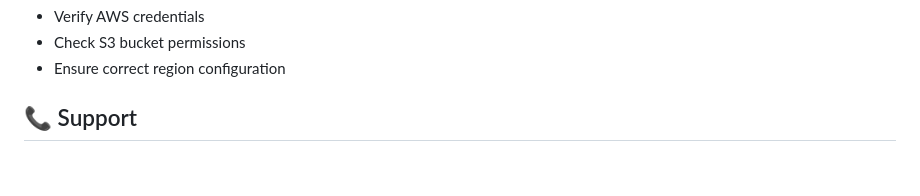
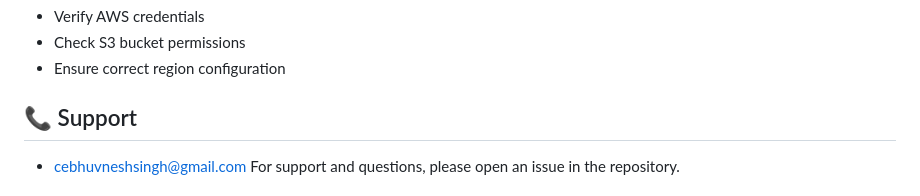
Before and after one commit to bhuvicoder01/HellWatch, a Markdown page: README.md, the part around the change. GitHub-like rendering; blank space fills up the shorter version.

```diff
--- a/README.md
+++ b/README.md
@@ -204,5 +204,5 @@ This project is licensed under the ISC License.
 - Ensure correct region configuration
 
 ## 📞 Support
-
+- cebhuvneshsingh@gmail.com
 For support and questions, please open an issue in the repository.
```
